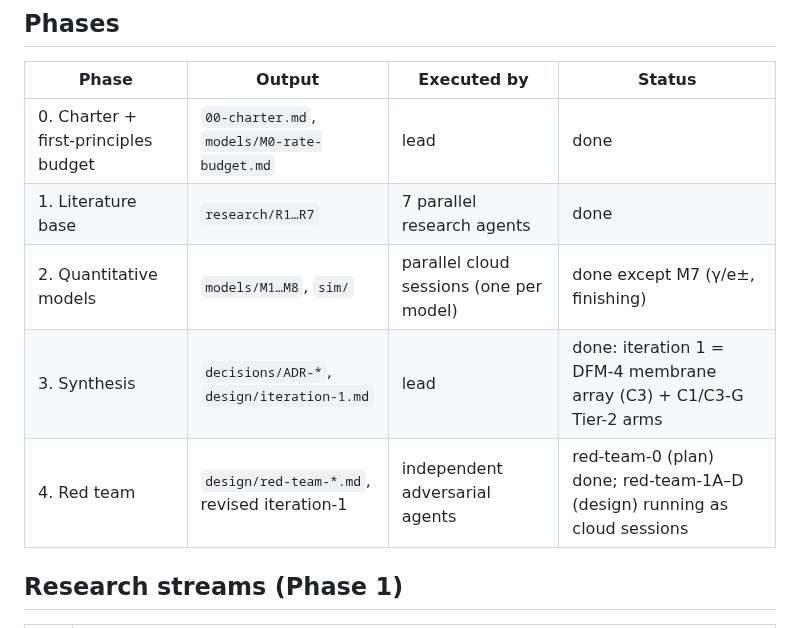
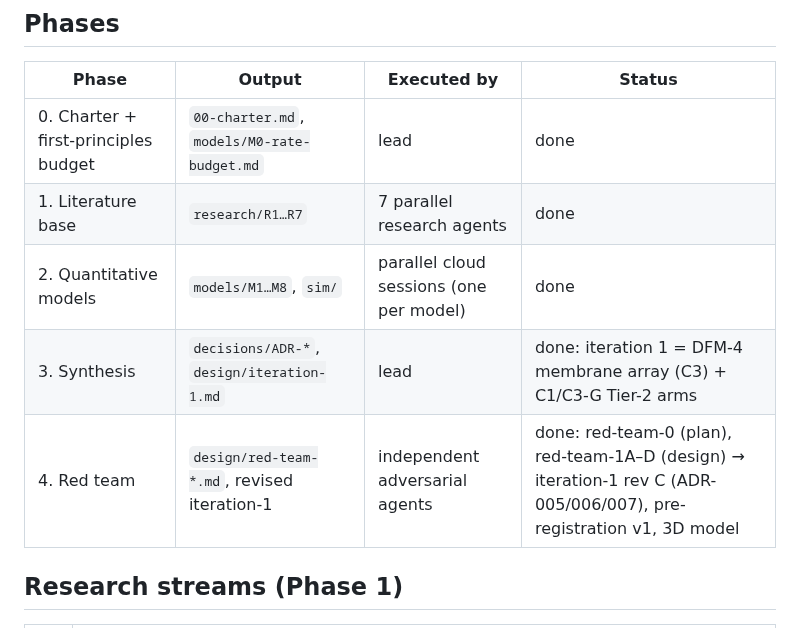
Before and after one commit to camdentbrown272/nuclear-fusion, a Markdown page: docs/01-master-plan.md, the part around the change. GitHub-like rendering.

```diff
--- a/docs/01-master-plan.md
+++ b/docs/01-master-plan.md
@@ -6,9 +6,9 @@
 |---|---|---|---|
 | 0. Charter + first-principles budget | `00-charter.md`, `models/M0-rate-budget.md` | lead | done |
 | 1. Literature base | `research/R1…R7` | 7 parallel research agents | done |
-| 2. Quantitative models | `models/M1…M8`, `sim/` | parallel cloud sessions (one per model) | done except M7 (γ/e±, finishing) |
+| 2. Quantitative models | `models/M1…M8`, `sim/` | parallel cloud sessions (one per model) | done |
 | 3. Synthesis | `decisions/ADR-*`, `design/iteration-1.md` | lead | done: iteration 1 = DFM-4 membrane array (C3) + C1/C3-G Tier-2 arms |
-| 4. Red team | `design/red-team-*.md`, revised iteration-1 | independent adversarial agents | red-team-0 (plan) done; red-team-1A–D (design) running as cloud sessions |
+| 4. Red team | `design/red-team-*.md`, revised iteration-1 | independent adversarial agents | done: red-team-0 (plan), red-team-1A–D (design) → iteration-1 rev C (ADR-005/006/007), pre-registration v1, 3D model |
 
 ## Research streams (Phase 1)
 
```
Also changed, not shown: docs/design/figs/iter1_dfm_cell.png, 14 other files.
